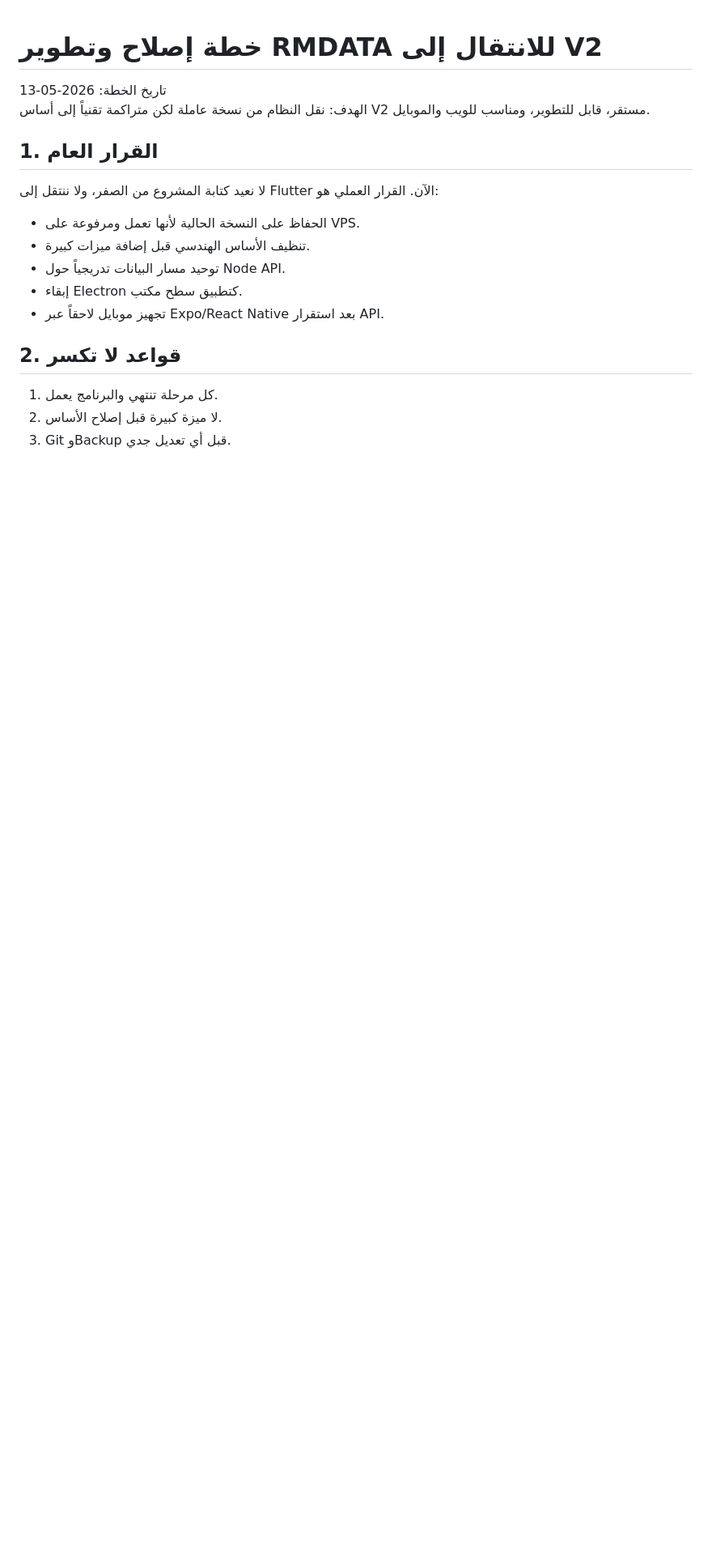
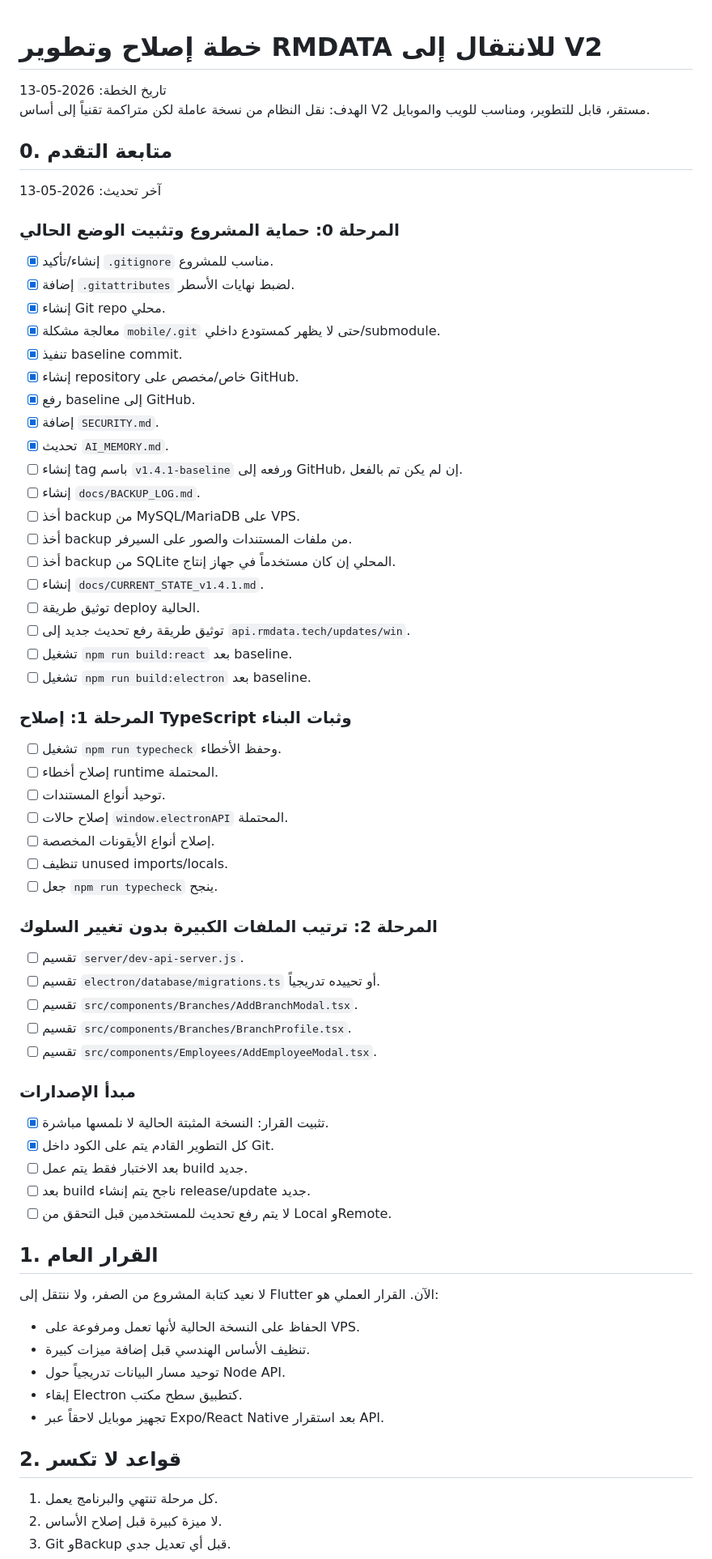
Before and after one commit to khatib96/rmdata, a Markdown page: docs/v2-repair-and-development-roadmap.md, the part around the change. Shown at 81% size. GitHub-like rendering; blank space fills up the shorter version.

Commit message:
baseline: v1.4.1 working state before v2 cleanup1

```diff
--- a/docs/v2-repair-and-development-roadmap.md
+++ b/docs/v2-repair-and-development-roadmap.md
@@ -2,6 +2,58 @@
 
 تاريخ الخطة: 2026-05-13
 الهدف: نقل النظام من نسخة عاملة لكن متراكمة تقنياً إلى أساس V2 مستقر، قابل للتطوير، ومناسب للويب والموبايل.
+
+## 0. متابعة التقدم
+
+آخر تحديث: 2026-05-13
+
+### المرحلة 0: حماية المشروع وتثبيت الوضع الحالي
+
+- [x] إنشاء/تأكيد `.gitignore` مناسب للمشروع.
+- [x] إضافة `.gitattributes` لضبط نهايات الأسطر.
+- [x] إنشاء Git repo محلي.
+- [x] معالجة مشكلة `mobile/.git` حتى لا يظهر كمستودع داخلي/submodule.
+- [x] تنفيذ baseline commit.
+- [x] إنشاء repository خاص/مخصص على GitHub.
+- [x] رفع baseline إلى GitHub.
+- [x] إضافة `SECURITY.md`.
+- [x] تحديث `AI_MEMORY.md`.
+- [ ] إنشاء tag باسم `v1.4.1-baseline` ورفعه إلى GitHub، إن لم يكن تم بالفعل.
+- [ ] إنشاء `docs/BACKUP_LOG.md`.
+- [ ] أخذ backup من MySQL/MariaDB على VPS.
+- [ ] أخذ backup من ملفات المستندات والصور على السيرفر.
+- [ ] أخذ backup من SQLite المحلي إن كان مستخدماً في جهاز إنتاج.
+- [ ] إنشاء `docs/CURRENT_STATE_v1.4.1.md`.
+- [ ] توثيق طريقة deploy الحالية.
+- [ ] توثيق طريقة رفع تحديث جديد إلى `api.rmdata.tech/updates/win`.
+- [ ] تشغيل `npm run build:react` بعد baseline.
+- [ ] تشغيل `npm run build:electron` بعد baseline.
+
+### المرحلة 1: إصلاح TypeScript وثبات البناء
+
+- [ ] تشغيل `npm run typecheck` وحفظ الأخطاء.
+- [ ] إصلاح أخطاء runtime المحتملة.
+- [ ] توحيد أنواع المستندات.
+- [ ] إصلاح حالات `window.electronAPI` المحتملة.
+- [ ] إصلاح أنواع الأيقونات المخصصة.
+- [ ] تنظيف unused imports/locals.
+- [ ] جعل `npm run typecheck` ينجح.
+
+### المرحلة 2: ترتيب الملفات الكبيرة بدون تغيير السلوك
+
+- [ ] تقسيم `server/dev-api-server.js`.
+- [ ] تقسيم `electron/database/migrations.ts` أو تحييده تدريجياً.
+- [ ] تقسيم `src/components/Branches/AddBranchModal.tsx`.
+- [ ] تقسيم `src/components/Branches/BranchProfile.tsx`.
+- [ ] تقسيم `src/components/Employees/AddEmployeeModal.tsx`.
+
+### مبدأ الإصدارات
+
+- [x] تثبيت القرار: النسخة المثبتة الحالية لا نلمسها مباشرة.
+- [x] كل التطوير القادم يتم على الكود داخل Git.
+- [ ] بعد الاختبار فقط يتم عمل build جديد.
+- [ ] بعد build ناجح يتم إنشاء release/update جديد.
+- [ ] لا يتم رفع تحديث للمستخدمين قبل التحقق من Local وRemote.
 
 ## 1. القرار العام
 
```
Also changed, not shown: AI_MEMORY.md (+26 -3 lines).
